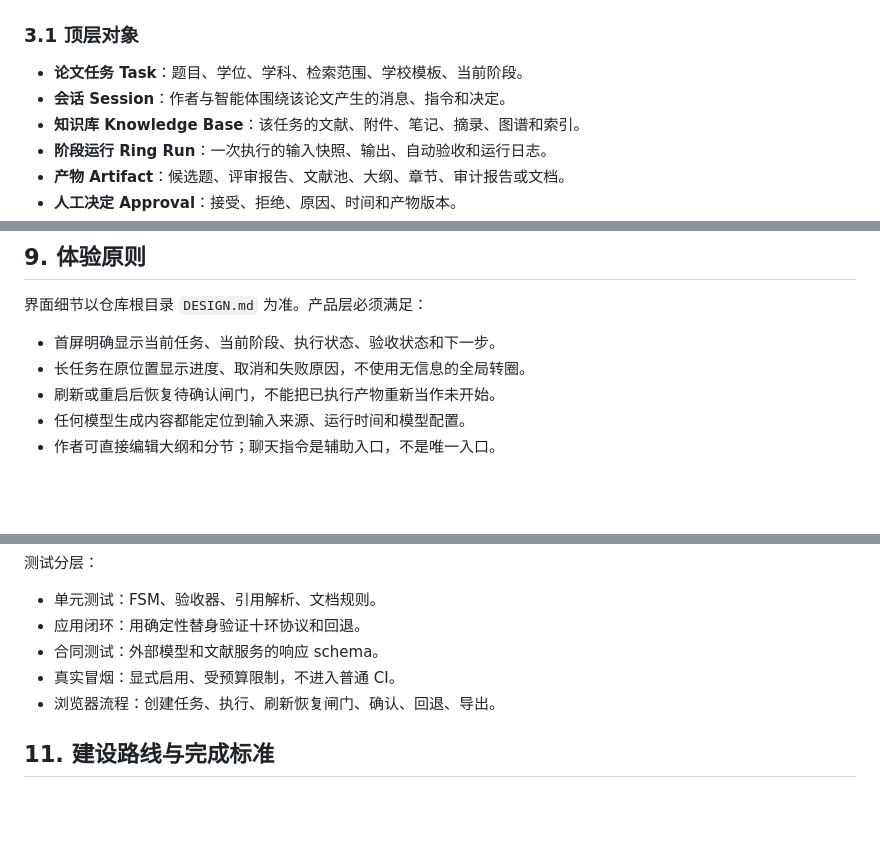
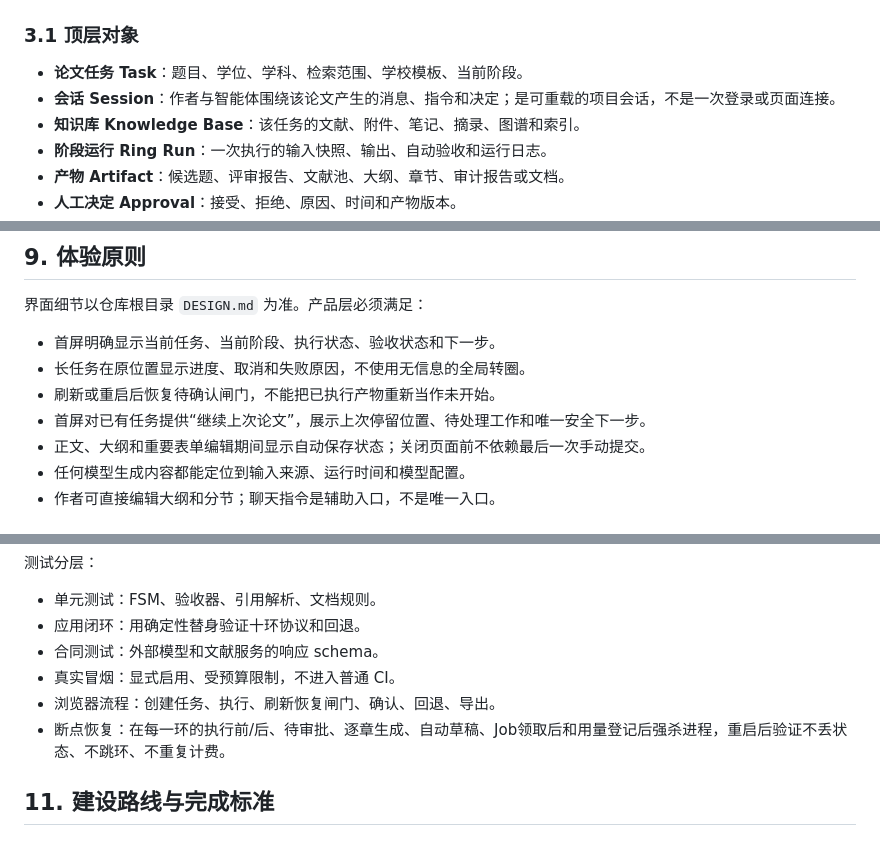
Before and after one commit to osheepv/thesis-agent-dsh, a Markdown page: docs/产品架构蓝图.md, 3 parts joined by grey strips. Drawn GitHub-style; blank space fills up the shorter version.

```diff
--- a/docs/产品架构蓝图.md
+++ b/docs/产品架构蓝图.md
@@ -63,7 +73,7 @@ WAITING_APPROVAL
 ### 3.1 顶层对象
 
 - **论文任务 Task**：题目、学位、学科、检索范围、学校模板、当前阶段。
-- **会话 Session**：作者与智能体围绕该论文产生的消息、指令和决定。
+- **会话 Session**：作者与智能体围绕该论文产生的消息、指令和决定；是可重载的项目会话，不是一次登录或页面连接。
 - **知识库 Knowledge Base**：该任务的文献、附件、笔记、摘录、图谱和索引。
 - **阶段运行 Ring Run**：一次执行的输入快照、输出、自动验收和运行日志。
 - **产物 Artifact**：候选题、评审报告、文献池、大纲、章节、审计报告或文档。
@@ -211,6 +247,8 @@ SQLite 负责结构化元数据，本地文件目录保存 PDF、docx、抽取
 - 首屏明确显示当前任务、当前阶段、执行状态、验收状态和下一步。
 - 长任务在原位置显示进度、取消和失败原因，不使用无信息的全局转圈。
 - 刷新或重启后恢复待确认闸门，不能把已执行产物重新当作未开始。
+- 首屏对已有任务提供“继续上次论文”，展示上次停留位置、待处理工作和唯一安全下一步。
+- 正文、大纲和重要表单编辑期间显示自动保存状态；关闭页面前不依赖最后一次手动提交。
 - 任何模型生成内容都能定位到输入来源、运行时间和模型配置。
 - 作者可直接编辑大纲和分节；聊天指令是辅助入口，不是唯一入口。
 
@@ -225,6 +263,7 @@ SQLite 负责结构化元数据，本地文件目录保存 PDF、docx、抽取
 - 合同测试：外部模型和文献服务的响应 schema。
 - 真实冒烟：显式启用、受预算限制，不进入普通 CI。
 - 浏览器流程：创建任务、执行、刷新恢复闸门、确认、回退、导出。
+- 断点恢复：在每一环的执行前/后、待审批、逐章生成、自动草稿、Job领取后和用量登记后强杀进程，重启后验证不丢状态、不跳环、不重复计费。
 
 ## 11. 建设路线与完成标准
 
```
Also changed, not shown: other parts of docs/产品架构蓝图.md (+41 -3 lines), README.md (+6 -0 lines), ROADMAP.md (+11 -0 lines).
